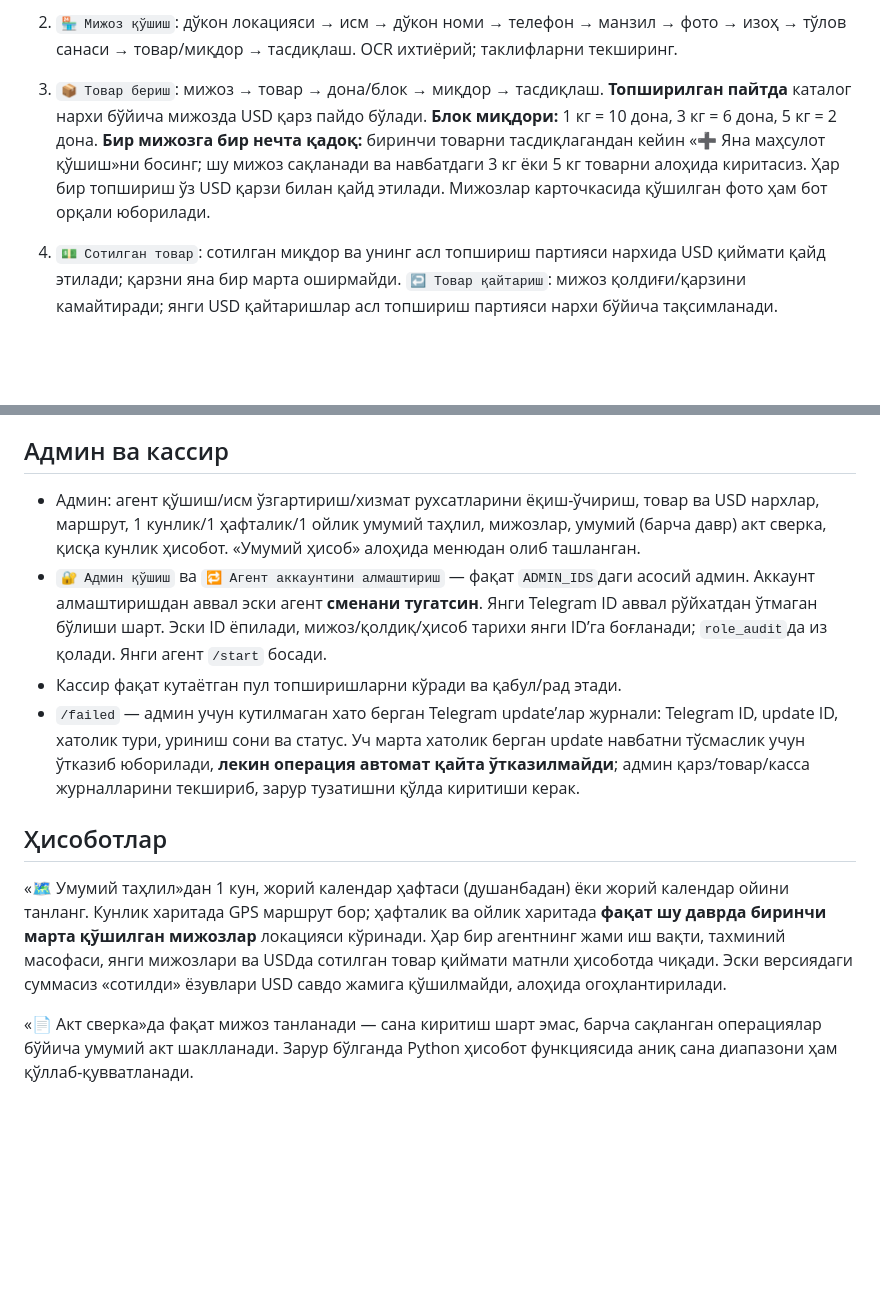
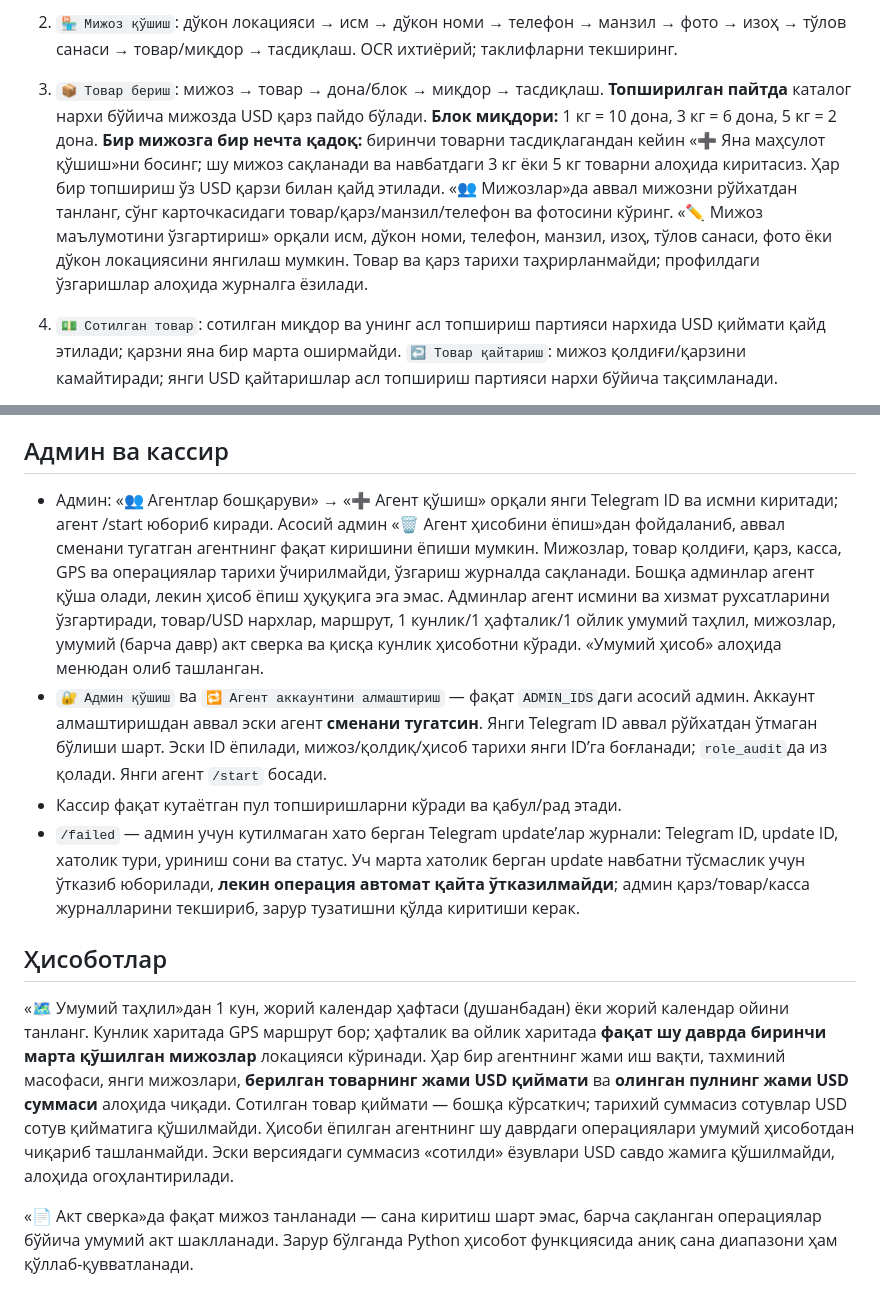
Before and after one commit to asmanuz1100-hub/agent-bot, a Markdown page: README.md, 2 parts joined by grey strips. Rendered like a GitHub page; blank space fills up the shorter version.

Commit message:
Document customer select/edit, safe agent deactivation and separate weekly USD product/payment totals

```diff
--- a/README.md
+++ b/README.md
@@ -24,7 +24,7 @@ python bot.py
 1. `▶️ Ишни бошлаш` → Telegram 📎 → «Локация» → «Жонли локацияни улашиш»ни **ўзингиз** танланг. Бот агент телефони GPS’ини автомат ишга тушира олмайди. Смена давомида админ GPS маршрутини кузатиши мумкин.
 2. `🏪 Мижоз қўшиш`: дўкон локацияси → исм → дўкон номи → телефон → манзил → фото → изоҳ → тўлов санаси → товар/миқдор → тасдиқлаш. OCR ихтиёрий; таклифларни текширинг.
 3. `📦 Товар бериш`: мижоз → товар → дона/блок → миқдор → тасдиқлаш. **Топширилган пайтда** каталог нархи бўйича мижозда USD қарз пайдо бўлади. **Блок миқдори:** 1 кг = 10 дона, 3 кг = 6 дона, 5 кг = 2 дона.
-**Бир мижозга бир нечта қадоқ:** биринчи товарни тасдиқлагандан кейин «➕ Яна маҳсулот қўшиш»ни босинг; шу мижоз сақланади ва навбатдаги 3 кг ёки 5 кг товарни алоҳида киритасиз. Ҳар бир топшириш ўз USD қарзи билан қайд этилади. Мижозлар карточкасида қўшилган фото ҳам бот орқали юборилади.
+**Бир мижозга бир нечта қадоқ:** биринчи товарни тасдиқлагандан кейин «➕ Яна маҳсулот қўшиш»ни босинг; шу мижоз сақланади ва навбатдаги 3 кг ёки 5 кг товарни алоҳида киритасиз. Ҳар бир топшириш ўз USD қарзи билан қайд этилади. «👥 Мижозлар»да аввал мижозни рўйхатдан танланг, сўнг карточкасидаги товар/қарз/манзил/телефон ва фотосини кўринг. «✏️ Мижоз маълумотини ўзгартириш» орқали исм, дўкон номи, телефон, манзил, изоҳ, тўлов санаси, фото ёки дўкон локациясини янгилаш мумкин. Товар ва қарз тарихи таҳрирланмайди; профилдаги ўзгаришлар алоҳида журналга ёзилади.
 
 4. `💵 Сотилган товар`: сотилган миқдор ва унинг асл топшириш партияси нархида USD қиймати қайд этилади; қарзни яна бир марта оширмайди. `↩️ Товар қайтариш`: мижоз қолдиғи/қарзини камайтиради; янги USD қайтаришлар асл топшириш партияси нархи бўйича тақсимланади.
 5. `💰 Пул олиш`: мижоздан ҳақиқатан олинган USD суммани киритинг; у қарзни камайтиради. `🏦 Кассага топшириш`: кассир `/accept ID` ёки `/reject ID` билан текширади.
@@ -34,14 +34,14 @@ python bot.py
 
 ## Админ ва кассир
 
-- Админ: агент қўшиш/исм ўзгартириш/хизмат рухсатларини ёқиш-ўчириш, товар ва USD нархлар, маршрут, 1 кунлик/1 ҳафталик/1 ойлик умумий таҳлил, мижозлар, умумий (барча давр) акт сверка, қисқа кунлик ҳисобот. «Умумий ҳисоб» алоҳида менюдан олиб ташланган.
+- Админ: «👥 Агентлар бошқаруви» → «➕ Агент қўшиш» орқали янги Telegram ID ва исмни киритади; агент /start юбориб киради. Асосий админ «🗑 Агент ҳисобини ёпиш»дан фойдаланиб, аввал сменани тугатган агентнинг фақат киришини ёпиши мумкин. Мижозлар, товар қолдиғи, қарз, касса, GPS ва операциялар тарихи ўчирилмайди, ўзгариш журналда сақланади. Бошқа админлар агент қўша олади, лекин ҳисоб ёпиш ҳуқуқига эга эмас. Админлар агент исмини ва хизмат рухсатларини ўзгартиради, товар/USD нархлар, маршрут, 1 кунлик/1 ҳафталик/1 ойлик умумий таҳлил, мижозлар, умумий (барча давр) акт сверка ва қисқа кунлик ҳисоботни кўради. «Умумий ҳисоб» алоҳида менюдан олиб ташланган.
 - `🔐 Админ қўшиш` ва `🔁 Агент аккаунтини алмаштириш` — фақат `ADMIN_IDS`даги асосий админ. Аккаунт алмаштиришдан аввал эски агент **сменани тугатсин**. Янги Telegram ID аввал рўйхатдан ўтмаган бўлиши шарт. Эски ID ёпилади, мижоз/қолдиқ/ҳисоб тарихи янги ID’га боғланади; `role_audit`да из қолади. Янги агент `/start` босади.
 - Кассир фақат кутаётган пул топширишларни кўради ва қабул/рад этади.
 - `/failed` — админ учун кутилмаган хато берган Telegram update’лар журнали: Telegram ID, update ID, хатолик тури, уриниш сони ва статус. Уч марта хатолик берган update навбатни тўсмаслик учун ўтказиб юборилади, **лекин операция автомат қайта ўтказилмайди**; админ қарз/товар/касса журналларини текшириб, зарур тузатишни қўлда киритиши керак.
 
 ## Ҳисоботлар
 
-«🗺 Умумий таҳлил»дан 1 кун, жорий календар ҳафтаси (душанбадан) ёки жорий календар ойини танланг. Кунлик харитада GPS маршрут бор; ҳафталик ва ойлик харитада **фақат шу даврда биринчи марта қўшилган мижозлар** локацияси кўринади. Ҳар бир агентнинг жами иш вақти, тахминий масофаси, янги мижозлари ва USDда сотилган товар қиймати матнли ҳисоботда чиқади. Эски версиядаги суммасиз «сотилди» ёзувлари USD савдо жамига қўшилмайди, алоҳида огоҳлантирилади.
+«🗺 Умумий таҳлил»дан 1 кун, жорий календар ҳафтаси (душанбадан) ёки жорий календар ойини танланг. Кунлик харитада GPS маршрут бор; ҳафталик ва ойлик харитада **фақат шу даврда биринчи марта қўшилган мижозлар** локацияси кўринади. Ҳар бир агентнинг жами иш вақти, тахминий масофаси, янги мижозлари, **берилган товарнинг жами USD қиймати** ва **олинган пулнинг жами USD суммаси** алоҳида чиқади. Сотилган товар қиймати — бошқа кўрсаткич; тарихий суммасиз сотувлар USD сотув қийматига қўшилмайди. Ҳисоби ёпилган агентнинг шу даврдаги операциялари умумий ҳисоботдан чиқариб ташланмайди. Эски версиядаги суммасиз «сотилди» ёзувлари USD савдо жамига қўшилмайди, алоҳида огоҳлантирилади.
 
 «📄 Акт сверка»да фақат мижоз танланади — сана киритиш шарт эмас, барча сақланган операциялар бўйича умумий акт шаклланади. Зарур бўлганда Python ҳисобот функциясида аниқ сана диапазони ҳам қўллаб-қувватланади.
 
```
